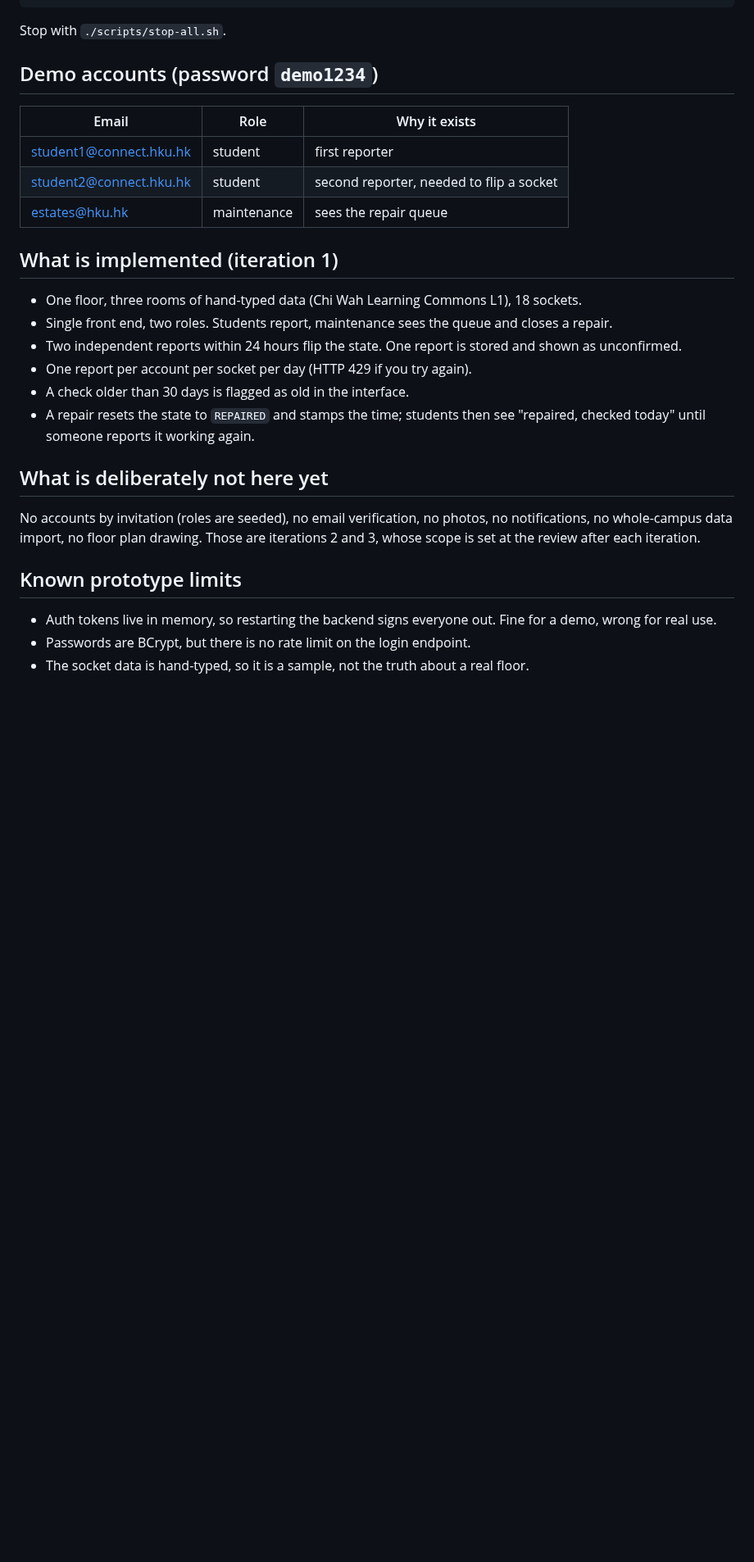
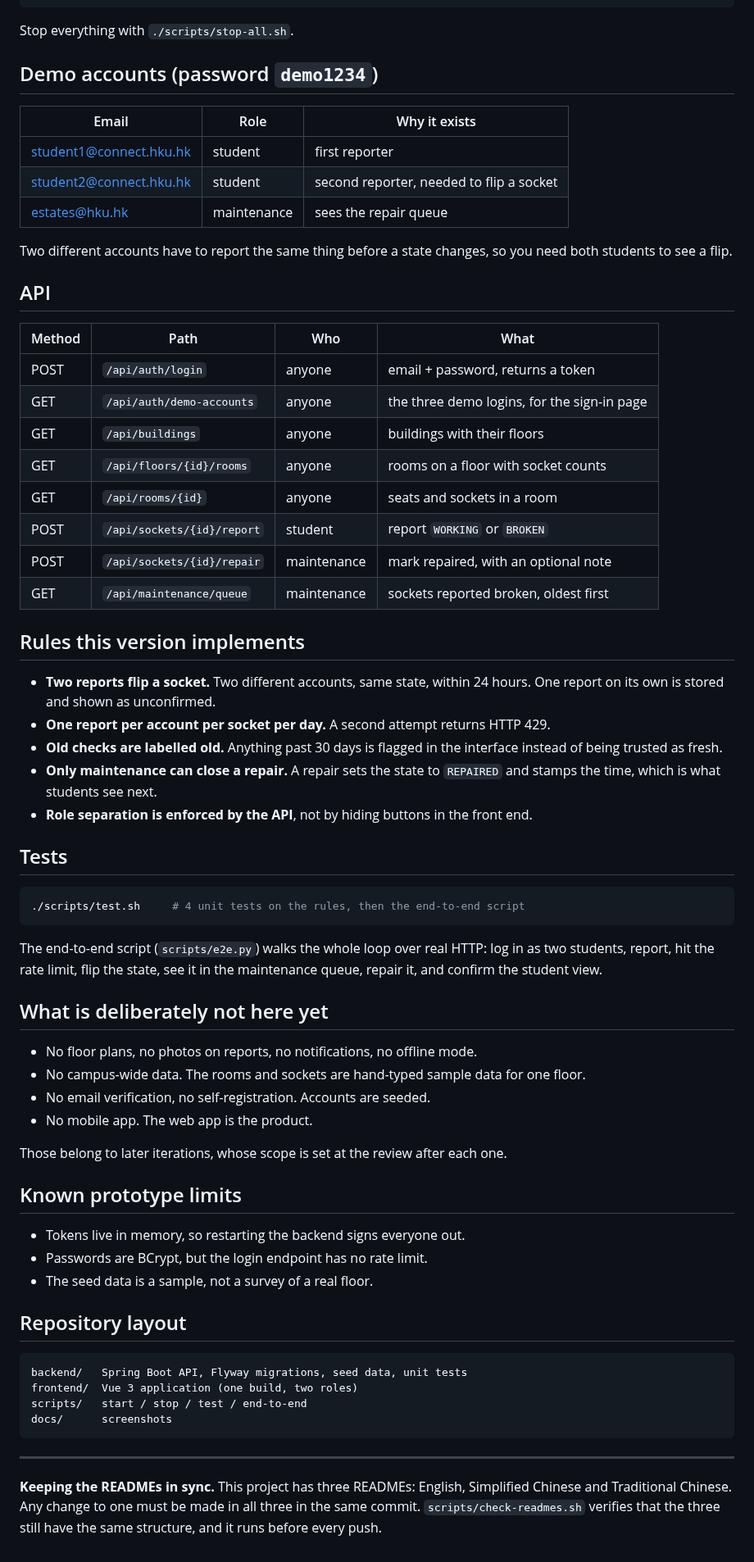
Before and after one commit to HenryLiu520/hku-socket-finder, a Markdown page: README.md, the part around one of its changes. Shown at 82% size. Rendered like a GitHub page; blank space fills up the shorter version.

````diff
--- a/README.md
+++ b/README.md
@@ -23,7 +40,7 @@ createdb -p 5433 -h 127.0.0.1 socketfinder
 open http://localhost:5175
 ```
 
-Stop with `./scripts/stop-all.sh`.
+Stop everything with `./scripts/stop-all.sh`.
 
 ## Demo accounts (password `demo1234`)
 
@@ -33,24 +50,69 @@ Stop with `./scripts/stop-all.sh`.
 | student2@connect.hku.hk | student | second reporter, needed to flip a socket |
 | estates@hku.hk | maintenance | sees the repair queue |
 
-## What is implemented (iteration 1)
+Two different accounts have to report the same thing before a state changes, so you need both students
+to see a flip.
 
-- One floor, three rooms of hand-typed data (Chi Wah Learning Commons L1), 18 sockets.
-- Single front end, two roles. Students report, maintenance sees the queue and closes a repair.
-- Two independent reports within 24 hours flip the state. One report is stored and shown as unconfirmed.
-- One report per account per socket per day (HTTP 429 if you try again).
-- A check older than 30 days is flagged as old in the interface.
-- A repair resets the state to `REPAIRED` and stamps the time; students then see "repaired, checked today"
-  until someone reports it working again.
+## API
+
+| Method | Path | Who | What |
+|---|---|---|---|
+| POST | `/api/auth/login` | anyone | email + password, returns a token |
+| GET | `/api/auth/demo-accounts` | anyone | the three demo logins, for the sign-in page |
+| GET | `/api/buildings` | anyone | buildings with their floors |
+| GET | `/api/floors/{id}/rooms` | anyone | rooms on a floor with socket counts |
+| GET | `/api/rooms/{id}` | anyone | seats and sockets in a room |
+| POST | `/api/sockets/{id}/report` | student | report `WORKING` or `BROKEN` |
+| POST | `/api/sockets/{id}/repair` | maintenance | mark repaired, with an optional note |
+| GET | `/api/maintenance/queue` | maintenance | sockets reported broken, oldest first |
+
+## Rules this version implements
+
+- **Two reports flip a socket.** Two different accounts, same state, within 24 hours. One report on its
+  own is stored and shown as unconfirmed.
+- **One report per account per socket per day.** A second attempt returns HTTP 429.
+- **Old checks are labelled old.** Anything past 30 days is flagged in the interface instead of being
+  trusted as fresh.
+- **Only maintenance can close a repair.** A repair sets the state to `REPAIRED` and stamps the time,
+  which is what students see next.
+- **Role separation is enforced by the API**, not by hiding buttons in the front end.
+
+## Tests
+
+```bash
+./scripts/test.sh     # 4 unit tests on the rules, then the end-to-end script
+```
+
+The end-to-end script (`scripts/e2e.py`) walks the whole loop over real HTTP: log in as two students,
+report, hit the rate limit, flip the state, see it in the maintenance queue, repair it, and confirm the
+student view.
 
 ## What is deliberately not here yet
 
-No accounts by invitation (roles are seeded), no email verification, no photos, no notifications,
-no whole-campus data import, no floor plan drawing. Those are iterations 2 and 3, whose scope is set
-at the review after each iteration.
+- No floor plans, no photos on reports, no notifications, no offline mode.
+- No campus-wide data. The rooms and sockets are hand-typed sample data for one floor.
+- No email verification, no self-registration. Accounts are seeded.
+- No mobile app. The web app is the product.
+
+Those belong to later iterations, whose scope is set at the review after each one.
 
 ## Known prototype limits
 
-- Auth tokens live in memory, so restarting the backend signs everyone out. Fine for a demo, wrong for real use.
-- Passwords are BCrypt, but there is no rate limit on the login endpoint.
-- The socket data is hand-typed, so it is a sample, not the truth about a real floor.
+- Tokens live in memory, so restarting the backend signs everyone out.
+- Passwords are BCrypt, but the login endpoint has no rate limit.
+- The seed data is a sample, not a survey of a real floor.
+
+## Repository layout
+
+```
+backend/   Spring Boot API, Flyway migrations, seed data, unit tests
+frontend/  Vue 3 application (one build, two roles)
+scripts/   start / stop / test / end-to-end
+docs/      screenshots
+```
+
+---
+
+**Keeping the READMEs in sync.** This project has three READMEs: English, Simplified Chinese and
+Traditional Chinese. Any change to one must be made in all three in the same commit. `scripts/check-readmes.sh`
+verifies that the three still have the same structure, and it runs before every push.
````
Also changed, not shown: other parts of README.md (+30 -13 lines), README.zh-CN.md (added, +110 -0 lines), README.zh-TW.md (added, +110 -0 lines), docs/screens/00-login.png (added), docs/screens/01-rooms.png, docs/screens/02-room.png, docs/screens/03-queue.png, 2 other files.
